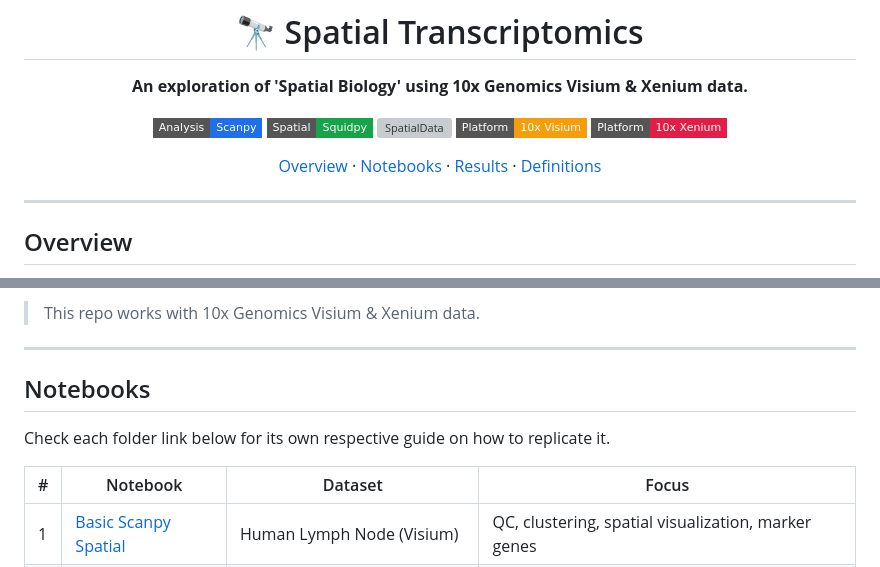
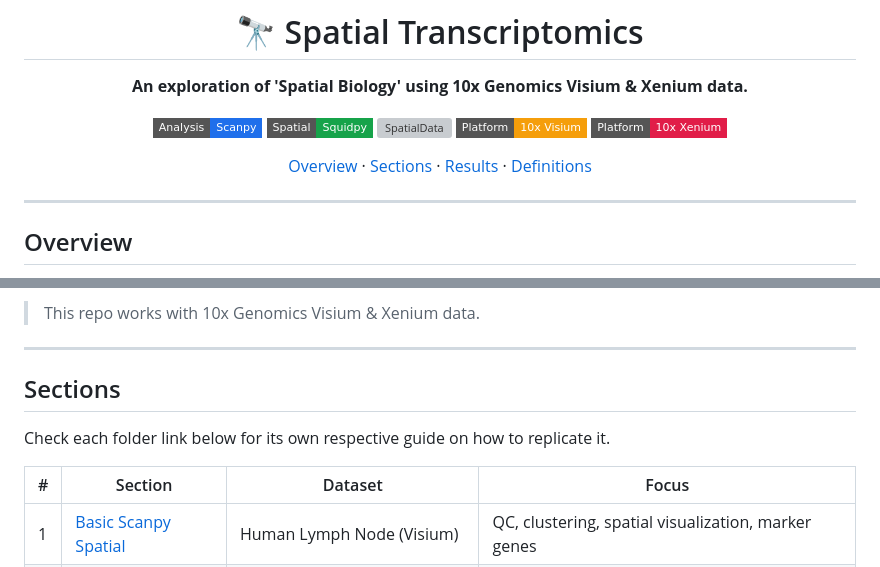
Before and after one commit to NonStickFryingPan/Exploring-Spatial-Transcriptomics, a Markdown page: README.md, 2 parts joined by grey strips. Drawn GitHub-style; badges without logos; grey boxes are pictures that could not be loaded.

```diff
--- a/README.md
+++ b/README.md
@@ -9,7 +9,7 @@
 [![10x Visium](https://img.shields.io/badge/Platform-10x%20Visium-f59e0b?style=flat-square)](https://www.10xgenomics.com/spatial-gene-expression)
 [![10x Xenium](https://img.shields.io/badge/Platform-10x%20Xenium-e11d48?style=flat-square)](https://www.10xgenomics.com/platforms/xenium)
 
-[Overview](#overview) · [Notebooks](#notebooks) · [Results](#results) · [Definitions](#definitions)
+[Overview](#overview) · [Sections](#sections) · [Results](#results) · [Definitions](#definitions)
 
 </div>
 
@@ -29,10 +29,10 @@ For decades we've ground up tissues, sequenced them in bulk, or dissociated them
 
 ---
 
-## Notebooks
+## Sections
 Check each folder link below for its own respective guide on how to replicate it.
 
-| # | Notebook | Dataset | Focus |
+| # | Section | Dataset | Focus |
 |---|----------|---------|-------|
 | 1 | [Basic Scanpy Spatial](basicScanpy/) | Human Lymph Node (Visium) | QC, clustering, spatial visualization, marker genes |
 | 2 | [Visium Fluorescence](visFluorescence/) | Mouse Brain (Visium + fluorescence) | Image segmentation, segmentation features |
```
